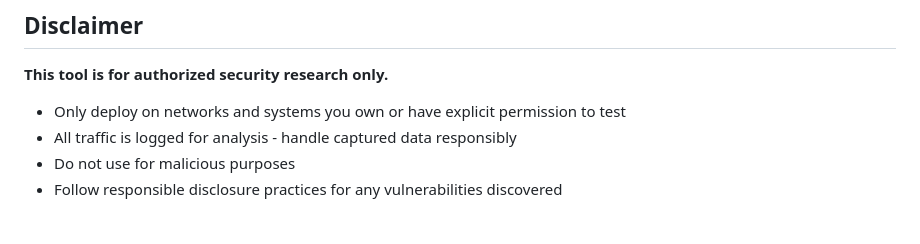
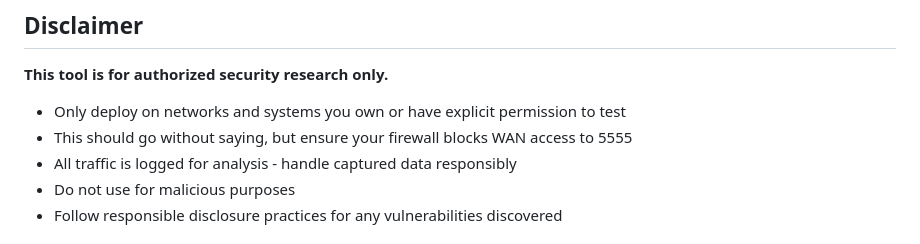
Before and after one commit to 0xksdata/openclaw-honeypot, a Markdown page: README.md, the part around the change. Rendered like a GitHub page.

```diff
--- a/README.md
+++ b/README.md
@@ -7,6 +7,7 @@ A comprehensive honeypot that mimics the [OpenClaw](https://github.com/openclaw/
 **This tool is for authorized security research only.**
 
 - Only deploy on networks and systems you own or have explicit permission to test
+- This should go without saying, but ensure your firewall blocks WAN access to 5555
 - All traffic is logged for analysis - handle captured data responsibly
 - Do not use for malicious purposes
 - Follow responsible disclosure practices for any vulnerabilities discovered
```
